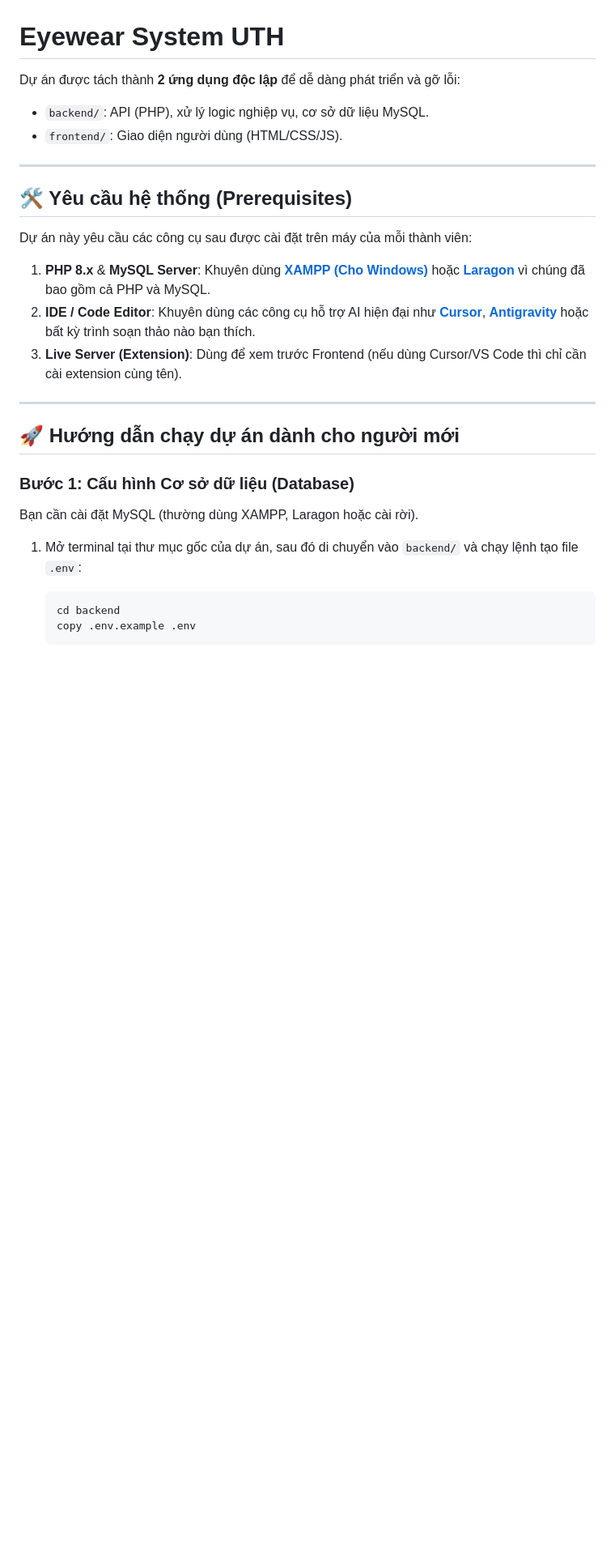
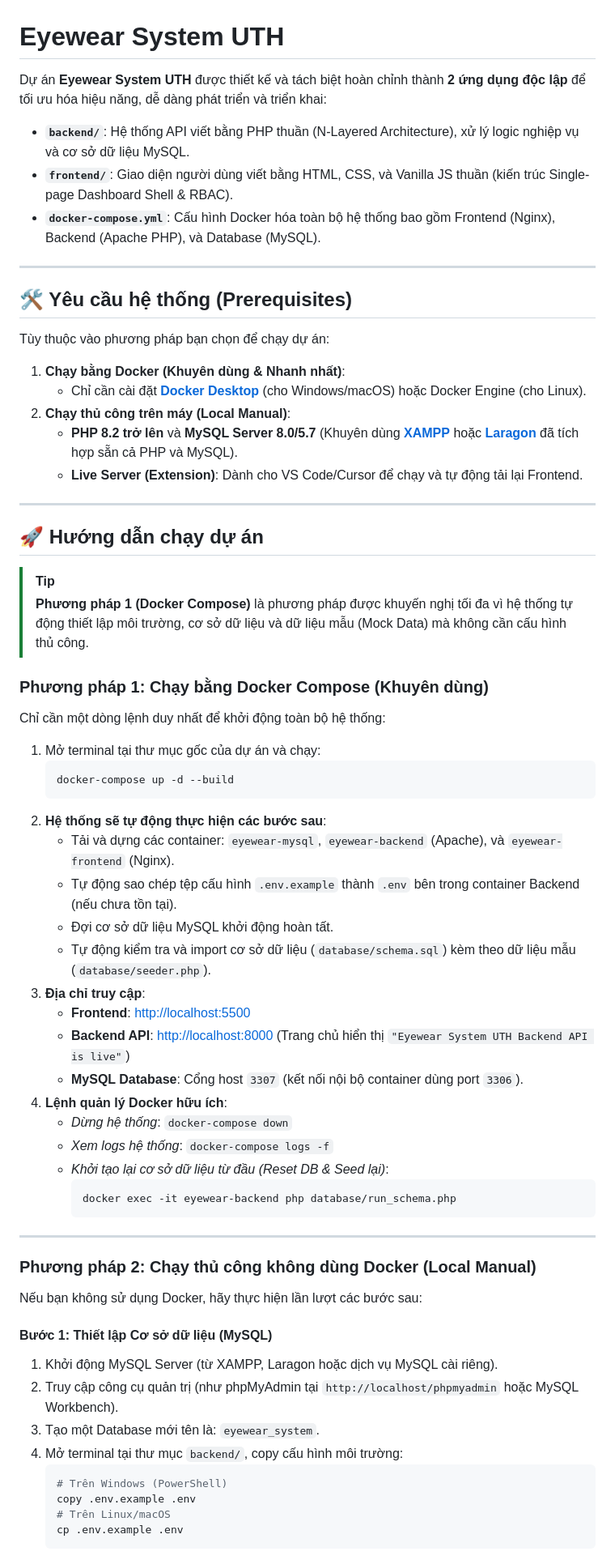
Before and after one commit to AuNguyen365/eyewear-system-uth-cloud-computing, a Markdown page: README.md, the part around one of its changes. Shown at 81% size. Rendered like a GitHub page; blank space fills up the shorter version.

````diff
--- a/README.md
+++ b/README.md
@@ -1,30 +1,69 @@
 # Eyewear System UTH
 
-Dự án được tách thành **2 ứng dụng độc lập** để dễ dàng phát triển và gỡ lỗi:
+Dự án **Eyewear System UTH** được thiết kế và tách biệt hoàn chỉnh thành **2 ứng dụng độc lập** để tối ưu hóa hiệu năng, dễ dàng phát triển và triển khai:
 
-- `backend/`: API (PHP), xử lý logic nghiệp vụ, cơ sở dữ liệu MySQL.
-- `frontend/`: Giao diện người dùng (HTML/CSS/JS).
+*   **`backend/`**: Hệ thống API viết bằng PHP thuần (N-Layered Architecture), xử lý logic nghiệp vụ và cơ sở dữ liệu MySQL.
+*   **`frontend/`**: Giao diện người dùng viết bằng HTML, CSS, và Vanilla JS thuần (kiến trúc Single-page Dashboard Shell & RBAC).
+*   **`docker-compose.yml`**: Cấu hình Docker hóa toàn bộ hệ thống bao gồm Frontend (Nginx), Backend (Apache PHP), và Database (MySQL).
 
 ---
 
 ## 🛠️ Yêu cầu hệ thống (Prerequisites)
 
-Dự án này yêu cầu các công cụ sau được cài đặt trên máy của mỗi thành viên:
+Tùy thuộc vào phương pháp bạn chọn để chạy dự án:
 
-1.  **PHP 8.x** & **MySQL Server**: Khuyên dùng [**XAMPP (Cho Windows)**](https://www.apachefriends.org/index.html) hoặc [**Laragon**](https://laragon.org/download/index.html) vì chúng đã bao gồm cả PHP và MySQL.
-2.  **IDE / Code Editor**: Khuyên dùng các công cụ hỗ trợ AI hiện đại như [**Cursor**](https://cursor.sh/), [**Antigravity**](https://antigravity.google/) hoặc bất kỳ trình soạn thảo nào bạn thích.
-3.  **Live Server (Extension)**: Dùng để xem trước Frontend (nếu dùng Cursor/VS Code thì chỉ cần cài extension cùng tên).
+1.  **Chạy bằng Docker (Khuyên dùng & Nhanh nhất)**:
+    *   Chỉ cần cài đặt [**Docker Desktop**](https://www.docker.com/products/docker-desktop/) (cho Windows/macOS) hoặc Docker Engine (cho Linux).
+2.  **Chạy thủ công trên máy (Local Manual)**:
+    *   **PHP 8.2 trở lên** và **MySQL Server 8.0/5.7** (Khuyên dùng [**XAMPP**](https://www.apachefriends.org/index.html) hoặc [**Laragon**](https://laragon.org/) đã tích hợp sẵn cả PHP và MySQL).
+    *   **Live Server (Extension)**: Dành cho VS Code/Cursor để chạy và tự động tải lại Frontend.
 
 ---
 
-## 🚀 Hướng dẫn chạy dự án dành cho người mới
+## 🚀 Hướng dẫn chạy dự án
 
-### Bước 1: Cấu hình Cơ sở dữ liệu (Database)
+> [!TIP]
+> **Phương pháp 1 (Docker Compose)** là phương pháp được khuyến nghị tối đa vì hệ thống tự động thiết lập môi trường, cơ sở dữ liệu và dữ liệu mẫu (Mock Data) mà không cần cấu hình thủ công.
 
-Bạn cần cài đặt MySQL (thường dùng XAMPP, Laragon hoặc cài rời).
+### Phương pháp 1: Chạy bằng Docker Compose (Khuyên dùng)
 
-1.  Mở terminal tại thư mục gốc của dự án, sau đó di chuyển vào `backend/` và chạy lệnh tạo file `.env`:
+Chỉ cần một dòng lệnh duy nhất để khởi động toàn bộ hệ thống:
+
+1.  Mở terminal tại thư mục gốc của dự án và chạy:
+    ```bash
+    docker-compose up -d --build
+    ```
+2.  **Hệ thống sẽ tự động thực hiện các bước sau**:
+    *   Tải và dựng các container: `eyewear-mysql`, `eyewear-backend` (Apache), và `eyewear-frontend` (Nginx).
+    *   Tự động sao chép tệp cấu hình `.env.example` thành `.env` bên trong container Backend (nếu chưa tồn tại).
+    *   Đợi cơ sở dữ liệu MySQL khởi động hoàn tất.
+    *   Tự động kiểm tra và import cơ sở dữ liệu (`database/schema.sql`) kèm theo dữ liệu mẫu (`database/seeder.php`).
+3.  **Địa chỉ truy cập**:
+    *   **Frontend**: [http://localhost:5500](http://localhost:5500)
+    *   **Backend API**: [http://localhost:8000](http://localhost:8000) (Trang chủ hiển thị `"Eyewear System UTH Backend API is live"`)
+    *   **MySQL Database**: Cổng host `3307` (kết nối nội bộ container dùng port `3306`).
+4.  **Lệnh quản lý Docker hữu ích**:
+    *   *Dừng hệ thống*: `docker-compose down`
+    *   *Xem logs hệ thống*: `docker-compose logs -f`
+    *   *Khởi tạo lại cơ sở dữ liệu từ đầu (Reset DB & Seed lại)*:
+        ```bash
+        docker exec -it eyewear-backend php database/run_schema.php
+        ```
+
+---
+
+### Phương pháp 2: Chạy thủ công không dùng Docker (Local Manual)
+
+Nếu bạn không sử dụng Docker, hãy thực hiện lần lượt các bước sau:
+
+#### Bước 1: Thiết lập Cơ sở dữ liệu (MySQL)
+1.  Khởi động MySQL Server (từ XAMPP, Laragon hoặc dịch vụ MySQL cài riêng).
+2.  Truy cập công cụ quản trị (như phpMyAdmin tại `http://localhost/phpmyadmin` hoặc MySQL Workbench).
+3.  Tạo một Database mới tên là: `eyewear_system`.
+4.  Mở terminal tại thư mục `backend/`, copy cấu hình môi trường:
     ```powershell
-    cd backend
+    # Trên Windows (PowerShell)
     copy .env.example .env
+    # Trên Linux/macOS
+    cp .env.example .env
     ```
````
Also changed, not shown: other parts of README.md (+97 -67 lines).
